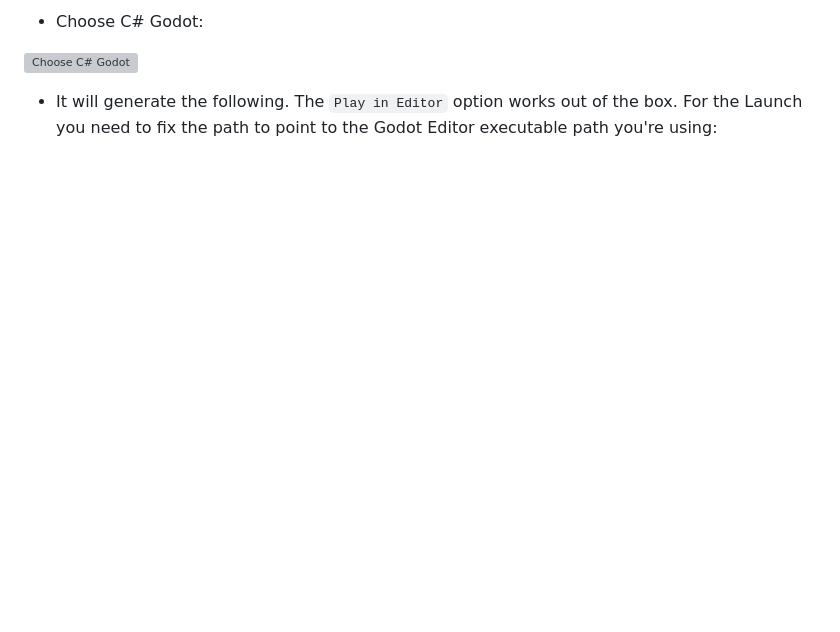
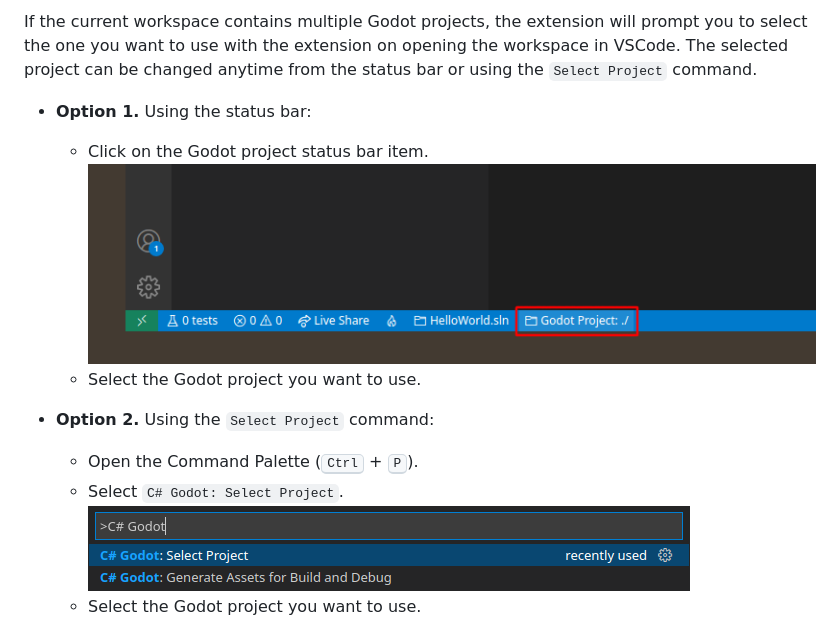
Before and after one commit to godotengine/godot-csharp-vscode, a Markdown page: README.md, the part around one of its changes. GitHub-like rendering; pictures changed too: images/setupProjectCommand.png (added), images/setupProjectStatusbar.png (added); blank space fills up the shorter version; grey boxes are pictures that could not be loaded.

```diff
--- a/README.md
+++ b/README.md
@@ -27,7 +26,14 @@ results, not from the information in the edited document. This will change in th
 
-- Choose C# Godot:
+If the current workspace contains multiple Godot projects, the extension will prompt you to select the one you want to use with the extension on opening the workspace in VSCode. The selected project can be changed anytime from the status bar or using the `Select Project` command.
 
-![Choose C# Godot](https://user-images.githubusercontent.com/7718100/86488910-dcf96d00-bd62-11ea-8d2f-51a9a6f06c07.png)
+- **Option 1.** Using the status bar:
+  - Click on the Godot project status bar item.\
+    ![Select Project on the status bar](images/setupProjectStatusbar.png)
+  - Select the Godot project you want to use.
 
-- It will generate the following. The `Play in Editor` option works out of the box. For the Launch you need to fix the path to point to the Godot Editor executable path you're using:
+- **Option 2.** Using the `Select Project` command:
+  - Open the Command Palette (<kbd>Ctrl</kbd> + <kbd>P</kbd>).
+  - Select `C# Godot: Select Project`.\
+    ![Select the Select Project command](images/setupProjectCommand.png)
+  - Select the Godot project you want to use.
 
```
Also changed, not shown: other parts of README.md (+48 -6 lines), images/setupDebuggingCommand.png (added), images/setupDebuggingCreate.png (added), images/setupDebuggingGodotPath.png (added), images/setupDebuggingSelectGodot.png (added).
